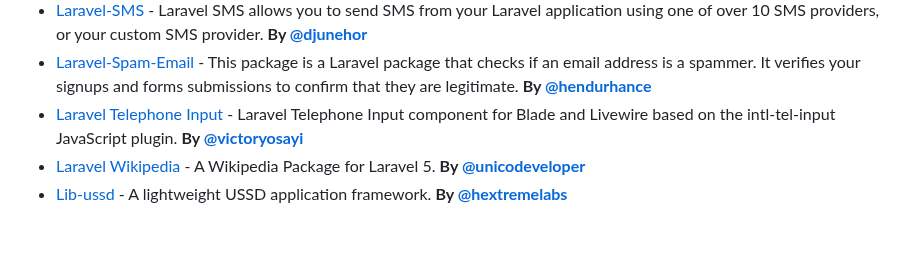
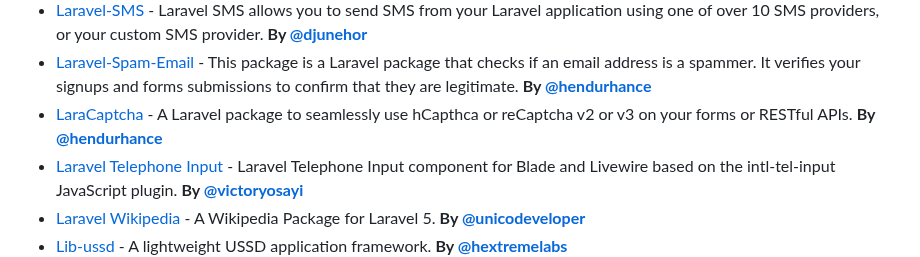
Before and after one commit to acekyd/made-in-nigeria, a Markdown page: README.MD, the part around the change. Rendered like a GitHub page; blank space fills up the shorter version.

Commit message:
added laracaptcha package

```diff
--- a/README.MD
+++ b/README.MD
@@ -153,6 +153,7 @@
 - [Laravel-Slack](https://github.com/goodnesskay/laravel-slack) - A Laravel Package that makes Automatic Invitation to Slack Channels or team seamless. **By [@goodnesskay](https://twitter.com/goodnesskayode)**
 - [Laravel-SMS](https://github.com/djunehor/laravel-sms) - Laravel SMS allows you to send SMS from your Laravel application using one of over 10 SMS providers, or your custom SMS provider. **By [@djunehor](https://twitter.com/djunehor)**
 - [Laravel-Spam-Email](https://github.com/hendurhance/laravel-spam-email) - This package is a Laravel package that checks if an email address is a spammer. It verifies your signups and forms submissions to confirm that they are legitimate. **By [@hendurhance](https://twitter.com/hendurhance)**
+- [LaraCaptcha](https://github.com/hendurhance/laracaptcha) - A Laravel package to seamlessly use hCapthca or reCaptcha v2 or v3 on your forms or RESTful APIs. **By [@hendurhance](https://twitter.com/hendurhance)**
 - [Laravel Telephone Input](https://github.com/victorybiz/laravel-tel-input) - Laravel Telephone Input component for Blade and Livewire based on the intl-tel-input JavaScript plugin. **By [@victoryosayi](https://twitter.com/victoryosayi)**
 - [Laravel Wikipedia](https://github.com/unicodeveloper/laravel-wikipedia) - A Wikipedia Package for Laravel 5. **By [@unicodeveloper](https://twitter.com/unicodeveloper)**
 - [Lib-ussd](https://github.com/hextremelabs/lib-ussd) - A lightweight USSD application framework. **By [@hextremelabs](https://twitter.com/hextremelabs)**
```
